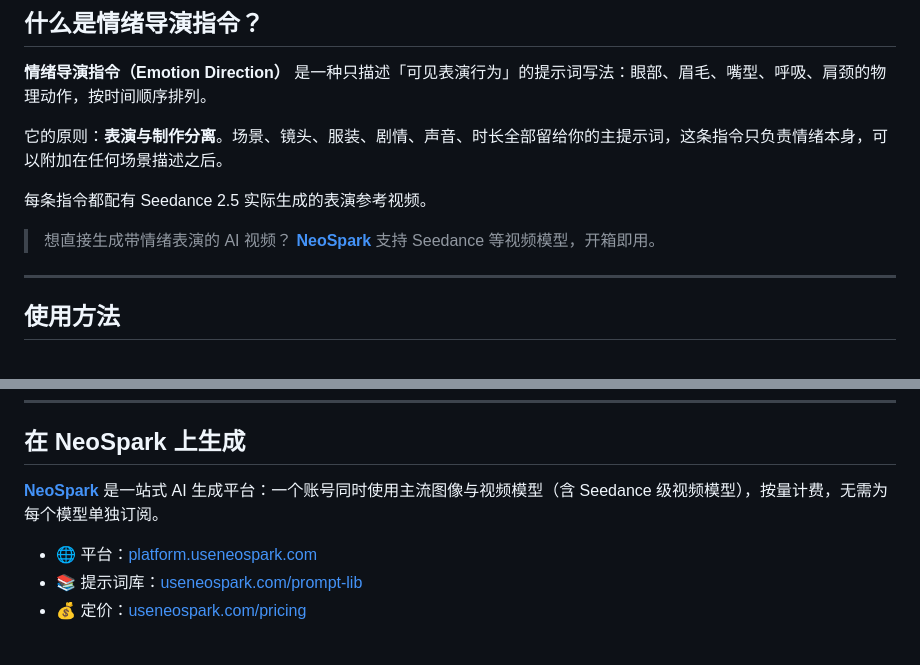
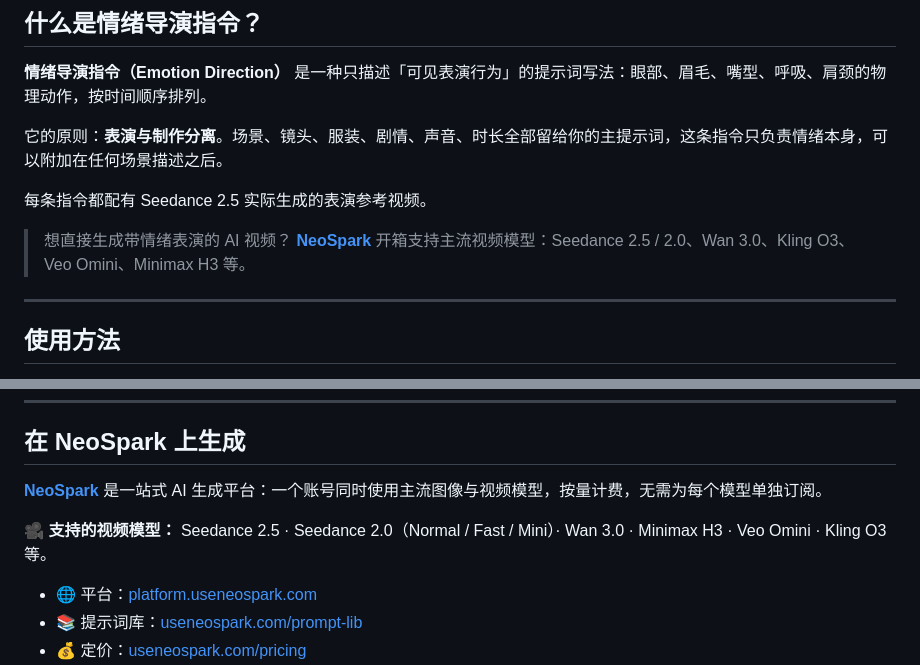
Before and after one commit to useneospark/ai-video-emotion-guide, a Markdown page: README_zh.md, 2 parts joined by grey strips. GitHub-like rendering; blank space fills up the shorter version.

```diff
--- a/README_zh.md
+++ b/README_zh.md
@@ -48,7 +48,7 @@
 
 每条指令都配有 Seedance 2.5 实际生成的表演参考视频。
 
-> 想直接生成带情绪表演的 AI 视频？ **[NeoSpark](https://useneospark.com/?ref=ai-video-emotion-guide)** 支持 Seedance 等视频模型，开箱即用。
+> 想直接生成带情绪表演的 AI 视频？ **[NeoSpark](https://useneospark.com/?ref=ai-video-emotion-guide)** 开箱支持主流视频模型：Seedance 2.5 / 2.0、Wan 3.0、Kling O3、Veo Omini、Minimax H3 等。
 
 ---
 
@@ -71,7 +71,9 @@ The eyebrows stay knitted, the eyes flick rapidly from side to side, the lower l
 
 ## 在 NeoSpark 上生成
 
-**[NeoSpark](https://useneospark.com/?ref=ai-video-emotion-guide)** 是一站式 AI 生成平台：一个账号同时使用主流图像与视频模型（含 Seedance 级视频模型），按量计费，无需为每个模型单独订阅。
+**[NeoSpark](https://useneospark.com/?ref=ai-video-emotion-guide)** 是一站式 AI 生成平台：一个账号同时使用主流图像与视频模型，按量计费，无需为每个模型单独订阅。
+
+**🎥 支持的视频模型：** Seedance 2.5 · Seedance 2.0（Normal / Fast / Mini）· Wan 3.0 · Minimax H3 · Veo Omini · Kling O3 等。
 
 - 🌐 平台：[platform.useneospark.com](https://platform.useneospark.com/)
 - 📚 提示词库：[useneospark.com/prompt-lib](https://useneospark.com/prompt-lib?ref=ai-video-emotion-guide)
```
Also changed, not shown: README.md (+4 -2 lines).
